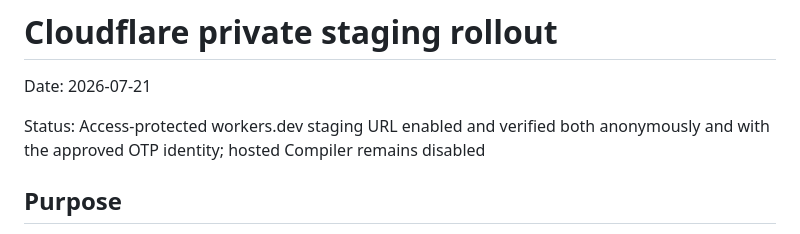
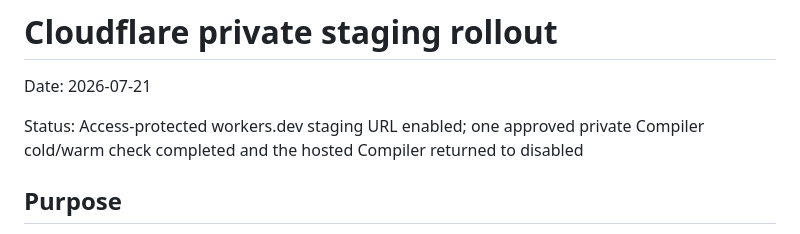
Before and after one commit to nanophate/live-image, a Markdown page: research/experiments/2026-07-21-cloudflare-private-staging.md, the part around one of its changes. GitHub-like rendering.

```diff
--- a/research/experiments/2026-07-21-cloudflare-private-staging.md
+++ b/research/experiments/2026-07-21-cloudflare-private-staging.md
@@ -2,8 +2,8 @@
 
 Date: 2026-07-21
 
-Status: Access-protected workers.dev staging URL enabled and verified both
-anonymously and with the approved OTP identity; hosted Compiler remains disabled
+Status: Access-protected workers.dev staging URL enabled; one approved private
+Compiler cold/warm check completed and the hosted Compiler returned to disabled
 
 ## Purpose
 
```
Also changed, not shown: other parts of research/experiments/2026-07-21-cloudflare-private-staging.md (+70 -3 lines), research/README.md (+1 -1 lines), research/progress.md (+1 -0 lines).
